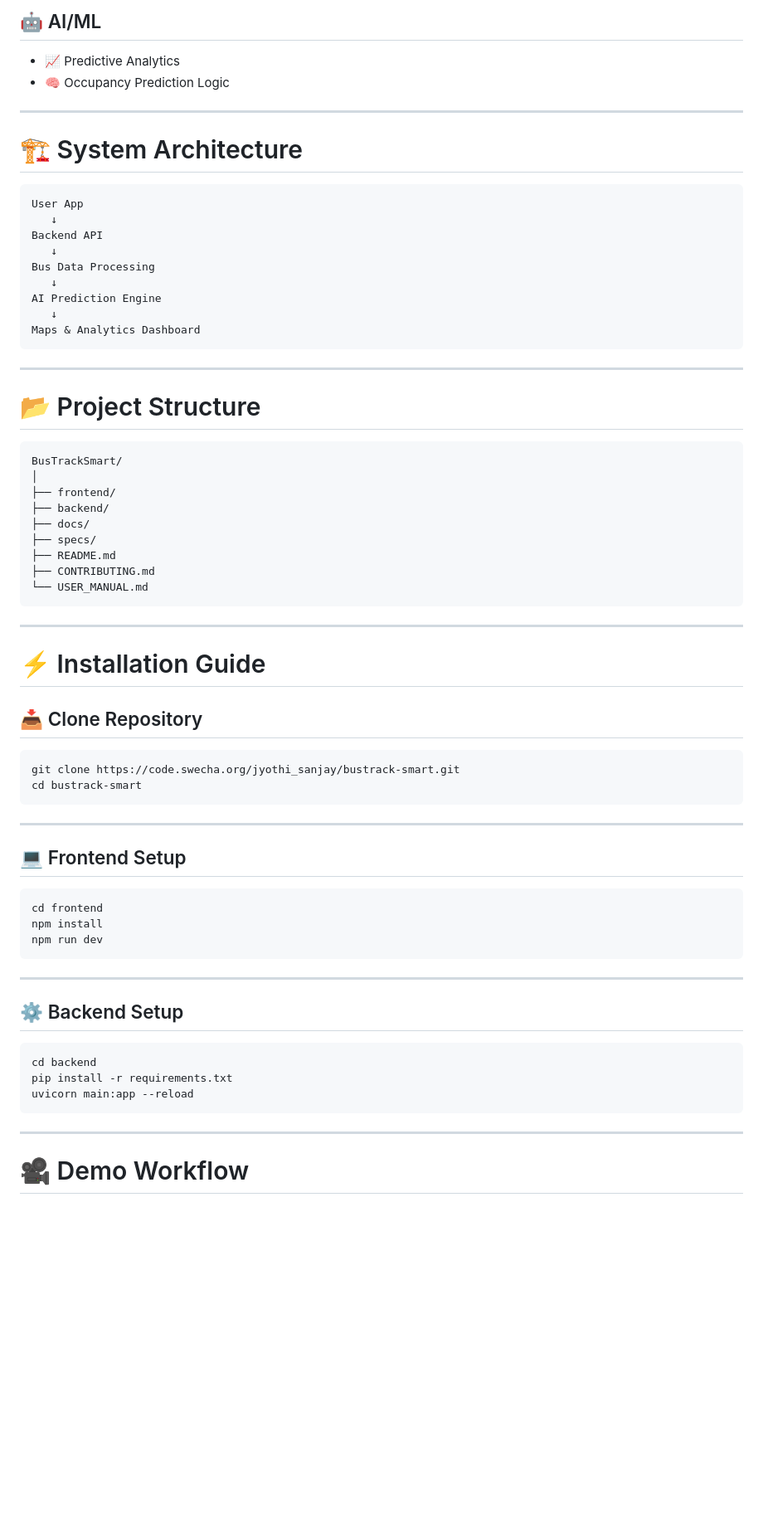
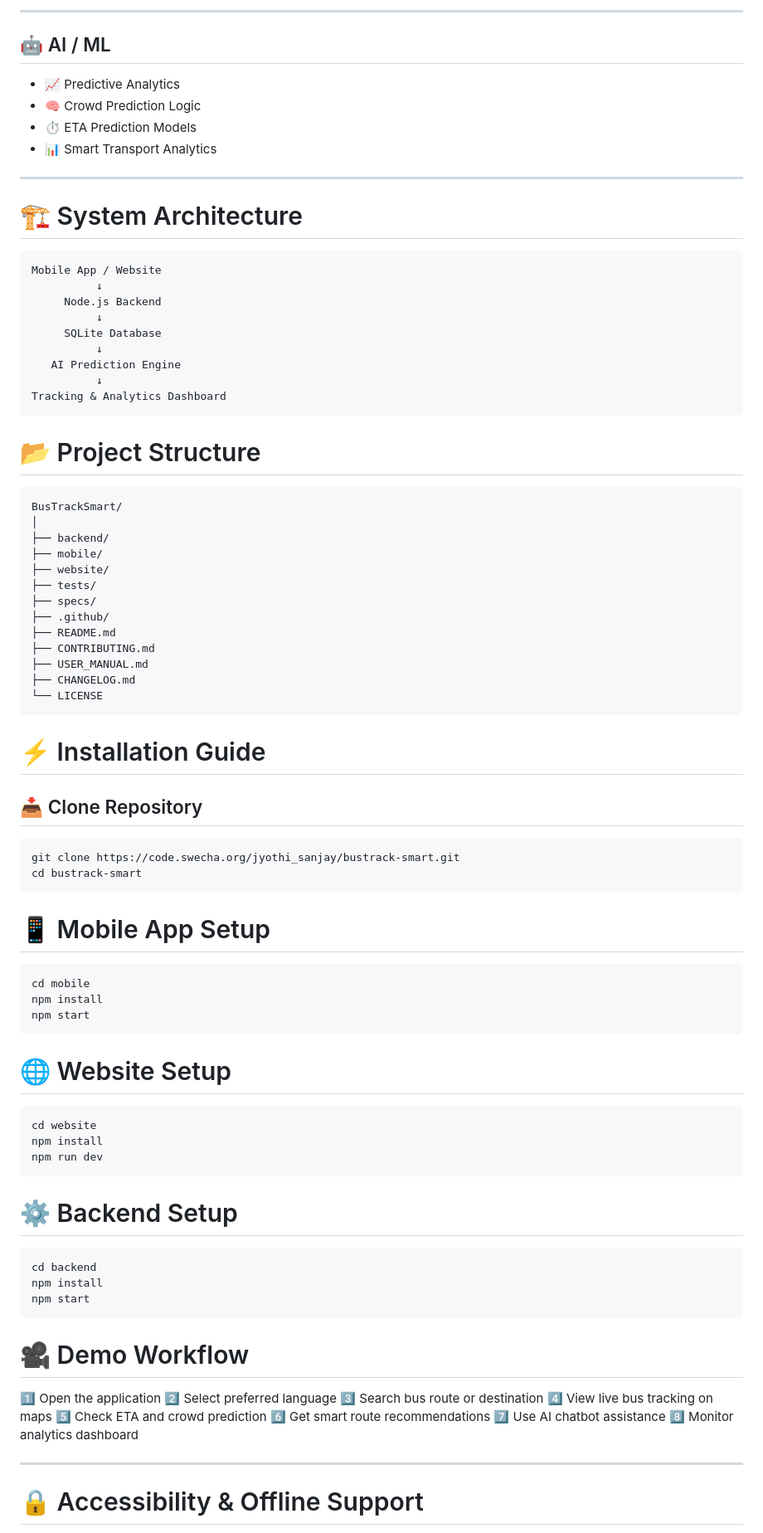
Before and after one commit to akhilavishwanath/BusTrack-Smart-System, a Markdown page: README.md, the part around one of its changes. Shown at 83% size. GitHub-like rendering; blank space fills up the shorter version.

````diff
--- a/README.md
+++ b/README.md
@@ -105,73 +162,92 @@ Transport authorities can monitor:
 
-## 🤖 AI/ML
+---
+
+## 🤖 AI / ML
 
 * 📈 Predictive Analytics
-* 🧠 Occupancy Prediction Logic
+* 🧠 Crowd Prediction Logic
+* ⏱️ ETA Prediction Models
+* 📊 Smart Transport Analytics
 
 ---
 
 # 🏗️ System Architecture
 
-```text id="xldv20"
-User App
-   ↓
-Backend API
-   ↓
-Bus Data Processing
-   ↓
-AI Prediction Engine
-   ↓
-Maps & Analytics Dashboard
+```text id="8m2qvl"
+Mobile App / Website
+          ↓
+     Node.js Backend
+          ↓
+     SQLite Database
+          ↓
+   AI Prediction Engine
+          ↓
+Tracking & Analytics Dashboard
 ```
-
----
 
 # 📂 Project Structure
 
-```bash id="t53hlo"
+```text id="5v7qpl"
 BusTrackSmart/
 │
-├── frontend/
 ├── backend/
-├── docs/
+├── mobile/
+├── website/
+├── tests/
 ├── specs/
+├── .github/
 ├── README.md
 ├── CONTRIBUTING.md
-└── USER_MANUAL.md
+├── USER_MANUAL.md
+├── CHANGELOG.md
+└── LICENSE
 ```
-
----
 
 # ⚡ Installation Guide
 
 ## 📥 Clone Repository
 
-```bash id="yk8lzk"
+```bash id="2q8mzs"
 git clone https://code.swecha.org/jyothi_sanjay/bustrack-smart.git
 cd bustrack-smart
 ```
 
----
+# 📱 Mobile App Setup
 
-## 💻 Frontend Setup
+```bash id="7m4qvl"
+cd mobile
+npm install
+npm start
+```
 
-```bash id="uv23bo"
-cd frontend
+# 🌐 Website Setup
+
+```bash id="9x4qpk"
+cd website
 npm install
 npm run dev
 ```
 
----
+# ⚙️ Backend Setup
 
-## ⚙️ Backend Setup
+```bash id="4m2qpk"
+cd backend
+npm install
+npm start
+```
 
-```bash id="br49q4"
-cd backend
-pip install -r requirements.txt
-uvicorn main:app --reload
-```
+# 🎥 Demo Workflow
+
+1️⃣ Open the application
+2️⃣ Select preferred language
+3️⃣ Search bus route or destination
+4️⃣ View live bus tracking on maps
+5️⃣ Check ETA and crowd prediction
+6️⃣ Get smart route recommendations
+7️⃣ Use AI chatbot assistance
+8️⃣ Monitor analytics dashboard
 
 ---
 
-# 🎥 Demo Workflow
+# 🔒 Accessibility & Offline Support
 
````
Also changed, not shown: other parts of README.md (+126 -59 lines).
